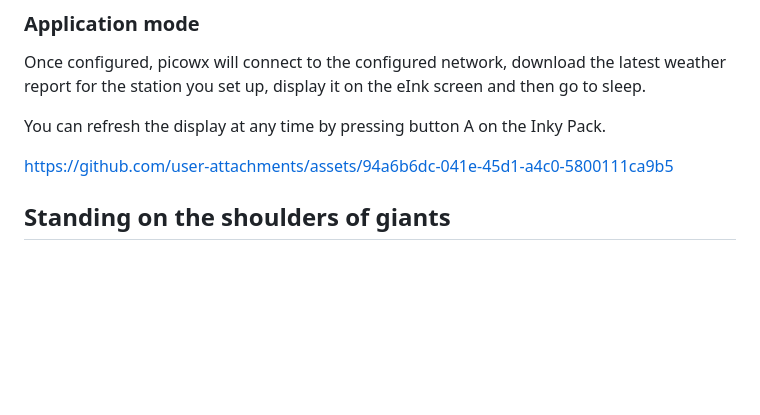
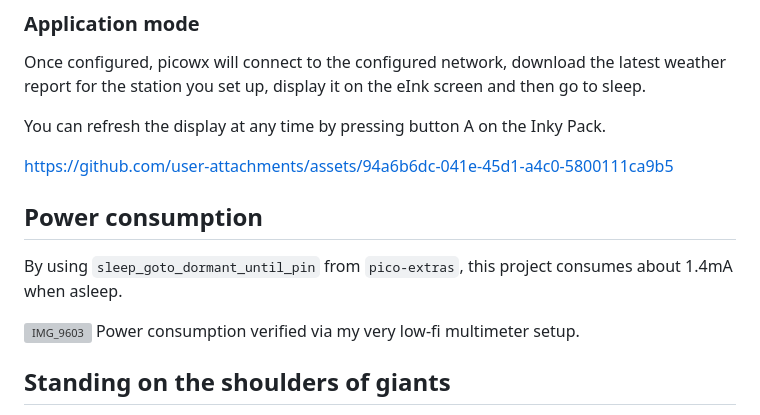
Before and after one commit to dps/picowx, a Markdown page: README.md, the part around the change. Rendered like a GitHub page; blank space fills up the shorter version; grey boxes are pictures that could not be loaded.

```diff
--- a/README.md
+++ b/README.md
@@ -61,7 +61,12 @@ You can refresh the display at any time by pressing button A on the Inky Pack.
 
 https://github.com/user-attachments/assets/94a6b6dc-041e-45d1-a4c0-5800111ca9b5
 
+## Power consumption
 
+By using `sleep_goto_dormant_until_pin` from `pico-extras`, this project consumes about 1.4mA when asleep.
+
+![IMG_9603](https://github.com/user-attachments/assets/5964a28b-eb45-4e7d-979a-a84859f6e836)
+Power consumption verified via my very low-fi multimeter setup.
 
 ## Standing on the shoulders of giants
 Large parts of this project were heavily inspired by ghubcoder and Simon Prickett – I'm very grateful to them for writing up and open sourcing their work!
```
